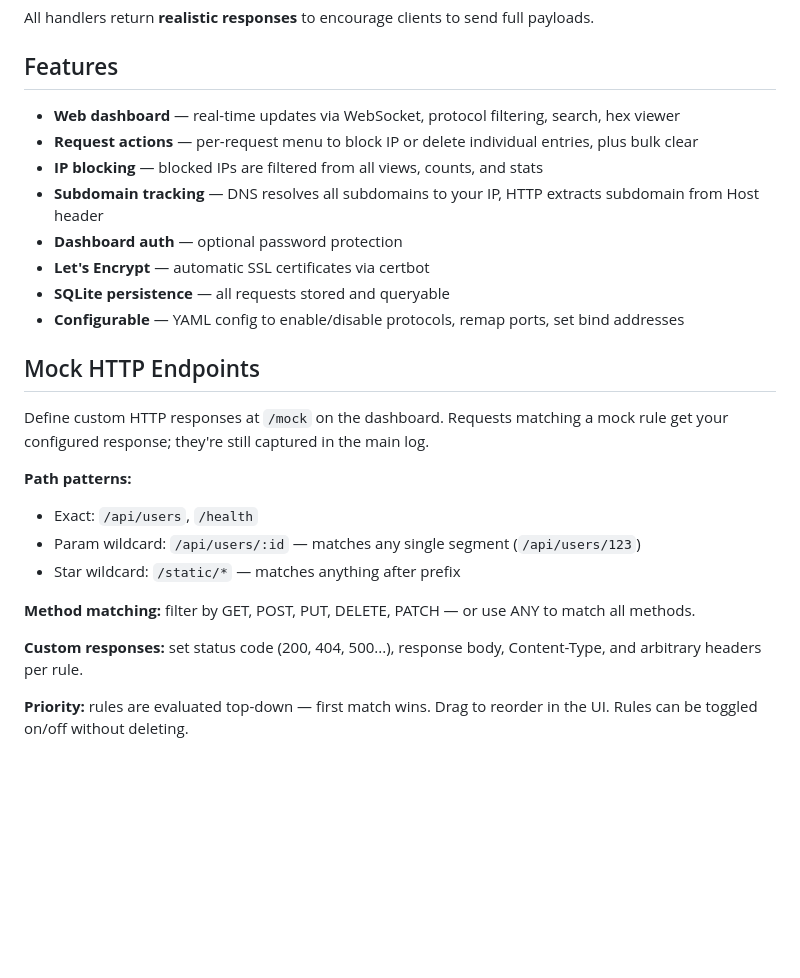
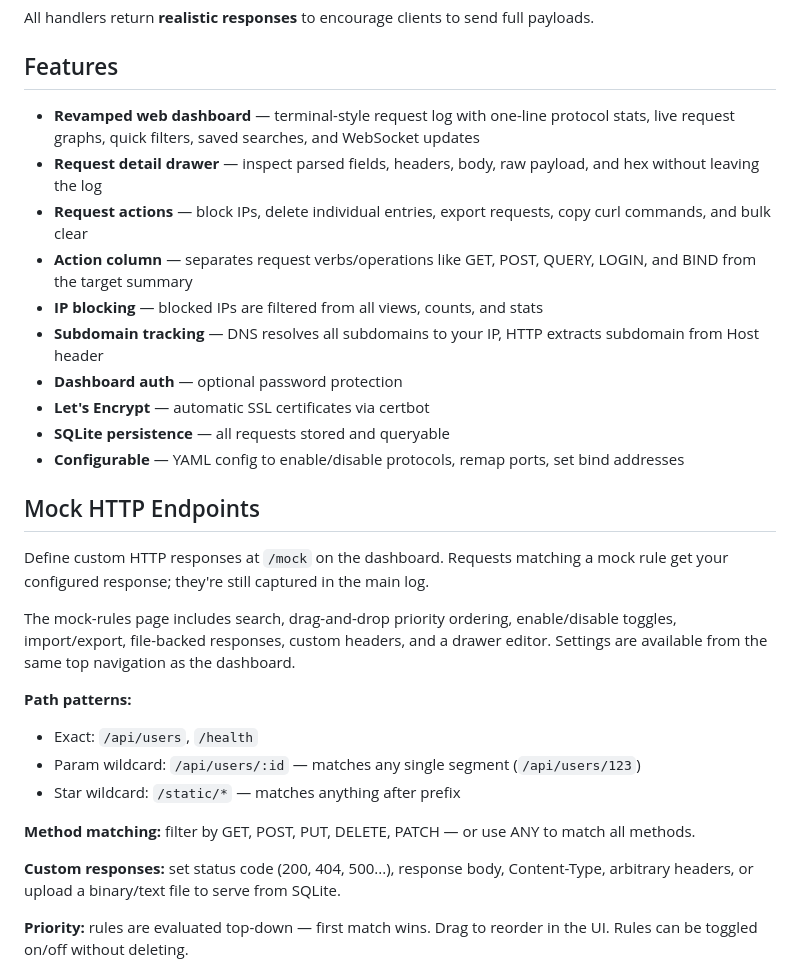
Before and after one commit to caioluders/pega-pega, a Markdown page: README.md, the part around the change printed below. Rendered like a GitHub page; blank space fills up the shorter version.

```diff
--- a/README.md
+++ b/README.md
@@ -121,8 +121,10 @@ All handlers return **realistic responses** to encourage clients to send full pa
 
 ## Features
 
-- **Web dashboard** — real-time updates via WebSocket, protocol filtering, search, hex viewer
-- **Request actions** — per-request menu to block IP or delete individual entries, plus bulk clear
+- **Revamped web dashboard** — terminal-style request log with one-line protocol stats, live request graphs, quick filters, saved searches, and WebSocket updates
+- **Request detail drawer** — inspect parsed fields, headers, body, raw payload, and hex without leaving the log
+- **Request actions** — block IPs, delete individual entries, export requests, copy curl commands, and bulk clear
+- **Action column** — separates request verbs/operations like GET, POST, QUERY, LOGIN, and BIND from the target summary
 - **IP blocking** — blocked IPs are filtered from all views, counts, and stats
 - **Subdomain tracking** — DNS resolves all subdomains to your IP, HTTP extracts subdomain from Host header
 - **Dashboard auth** — optional password protection
@@ -134,6 +136,8 @@ All handlers return **realistic responses** to encourage clients to send full pa
 
 Define custom HTTP responses at `/mock` on the dashboard. Requests matching a mock rule get your configured response; they're still captured in the main log.
 
+The mock-rules page includes search, drag-and-drop priority ordering, enable/disable toggles, import/export, file-backed responses, custom headers, and a drawer editor. Settings are available from the same top navigation as the dashboard.
+
 **Path patterns:**
 - Exact: `/api/users`, `/health`
 - Param wildcard: `/api/users/:id` — matches any single segment (`/api/users/123`)
@@ -141,7 +145,7 @@ Define custom HTTP responses at `/mock` on the dashboard. Requests matching a mo
 
 **Method matching:** filter by GET, POST, PUT, DELETE, PATCH — or use ANY to match all methods.
 
-**Custom responses:** set status code (200, 404, 500...), response body, Content-Type, and arbitrary headers per rule.
+**Custom responses:** set status code (200, 404, 500...), response body, Content-Type, arbitrary headers, or upload a binary/text file to serve from SQLite.
 
 **Priority:** rules are evaluated top-down — first match wins. Drag to reorder in the UI. Rules can be toggled on/off without deleting.
 
```
Also changed, not shown: other parts of README.md (+1 -1 lines), screenshots/dashboard.png, screenshots/mock.png, 8 other files.
